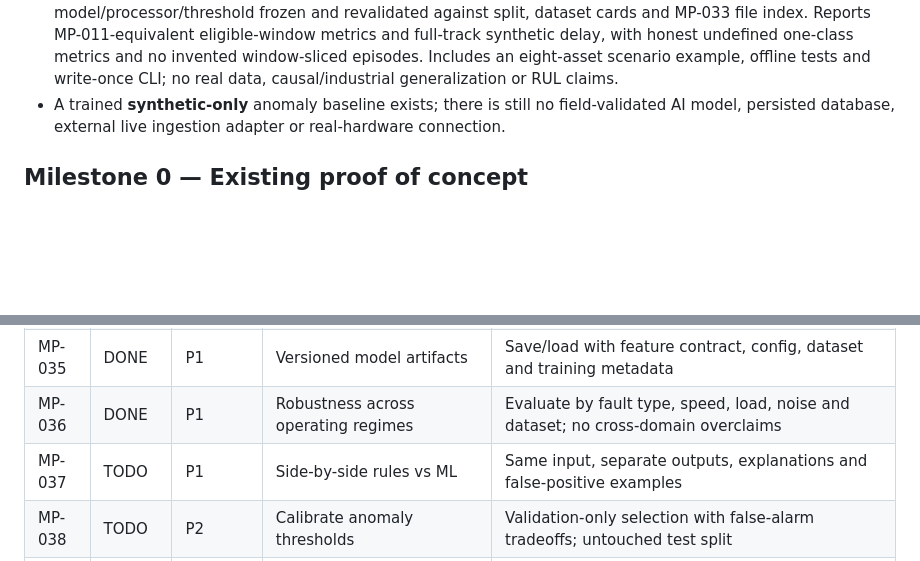
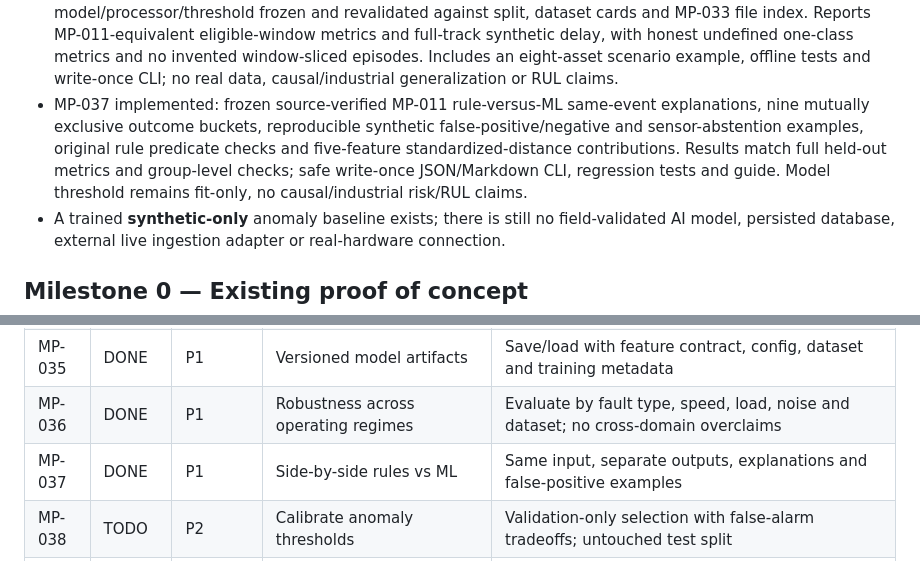
Before and after one commit to yousseffaouzi/MotorPulse-AI, a Markdown page: TODO.md, 2 parts joined by grey strips. Drawn GitHub-style; blank space fills up the shorter version.

Commit message:
docs(mp-037): record explainable rule-versus-model implementation

```diff
--- a/TODO.md
+++ b/TODO.md
@@ -42,6 +42,7 @@ From a fresh clone (Python 3.11+), a contributor can run a reproducible multi-mo
 - MP-034 implemented: versioned five-feature train-only scaling contract, verified sampling/rolling metadata, duplicate/window/group leakage guards, SHA-256-linked processor and source provenance checked in model scoring and held-out evaluation, independent synthetic chronological gap validation, and MP-033 artifact index integration. Includes 19 synthetic-only tests; no calibrated physical failure probabilities.
 - MP-035 implemented: strict non-executable JSON model artifacts with full MP-010 model, MP-034 train-only fitted preprocessing, source/split/dataset-card fingerprints, deterministic SHA-256, size/format/version validation, exclusive save and verified load. MP-033 exports and reloads the artifact before held-out scoring; MP-011 accepts both portable and legacy model JSON. Added 19 offline tests and CLI; no real IMS data or physical prognostic claims.
 - MP-036 implemented: versioned synthetic robustness slices across configured speed/load, noise/drift, fault families, severity/progression/onset and observed sensor quality, with original MP-035 model/processor/threshold frozen and revalidated against split, dataset cards and MP-033 file index. Reports MP-011-equivalent eligible-window metrics and full-track synthetic delay, with honest undefined one-class metrics and no invented window-sliced episodes. Includes an eight-asset scenario example, offline tests and write-once CLI; no real data, causal/industrial generalization or RUL claims.
+- MP-037 implemented: frozen source-verified MP-011 rule-versus-ML same-event explanations, nine mutually exclusive outcome buckets, reproducible synthetic false-positive/negative and sensor-abstention examples, original rule predicate checks and five-feature standardized-distance contributions. Results match full held-out metrics and group-level checks; safe write-once JSON/Markdown CLI, regression tests and guide. Model threshold remains fit-only, no causal/industrial risk/RUL claims.
 - A trained **synthetic-only** anomaly baseline exists; there is still no field-validated AI model, persisted database, external live ingestion adapter or real-hardware connection.
 
 ## Milestone 0 — Existing proof of concept
@@ -100,7 +101,7 @@ From a fresh clone (Python 3.11+), a contributor can run a reproducible multi-mo
 | MP-034 | DONE | P1 | Leakage-free feature pipelines | Preprocessing fitted on training only; overlapping-window and group split tests |
 | MP-035 | DONE | P1 | Versioned model artifacts | Save/load with feature contract, config, dataset and training metadata |
 | MP-036 | DONE | P1 | Robustness across operating regimes | Evaluate by fault type, speed, load, noise and dataset; no cross-domain overclaims |
-| MP-037 | TODO | P1 | Side-by-side rules vs ML | Same input, separate outputs, explanations and false-positive examples |
+| MP-037 | DONE | P1 | Side-by-side rules vs ML | Same input, separate outputs, explanations and false-positive examples |
 | MP-038 | TODO | P2 | Calibrate anomaly thresholds | Validation-only selection with false-alarm tradeoffs; untouched test split |
 | MP-039 | TODO | P2 | Consider RUL as separate research track | Define failure labels, censoring and metrics before any RUL claims |
 
```
